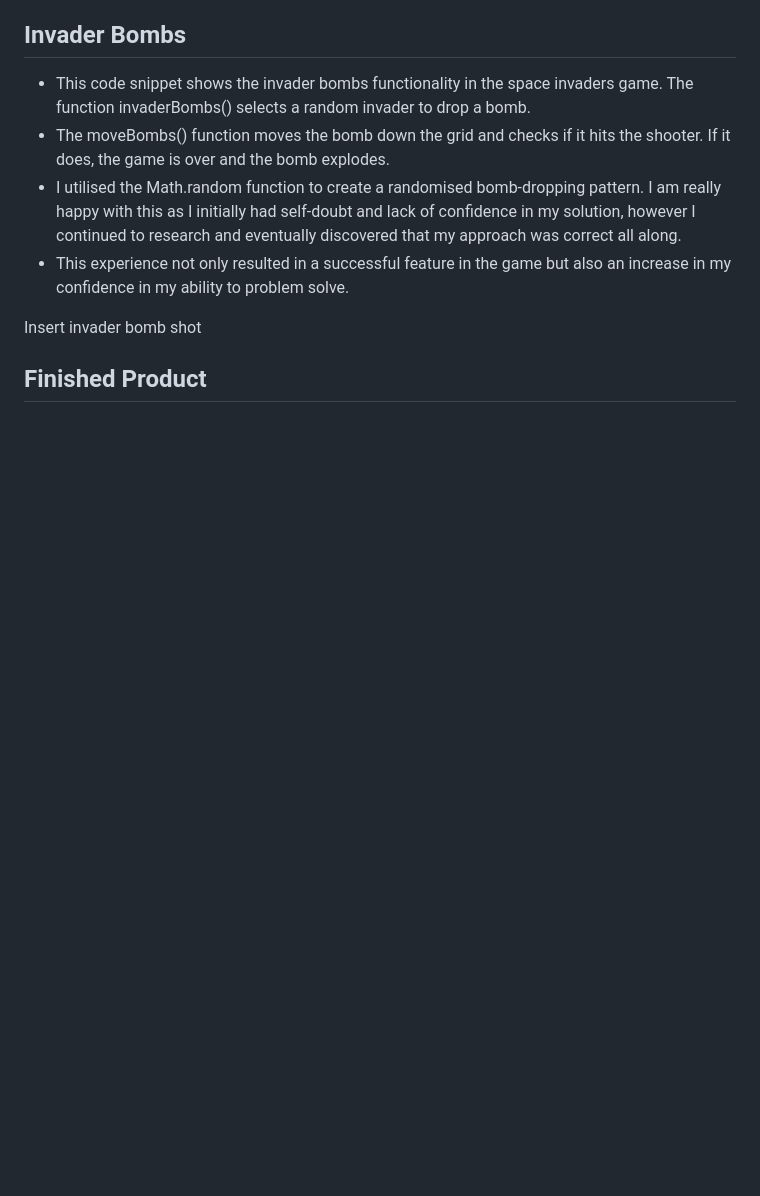
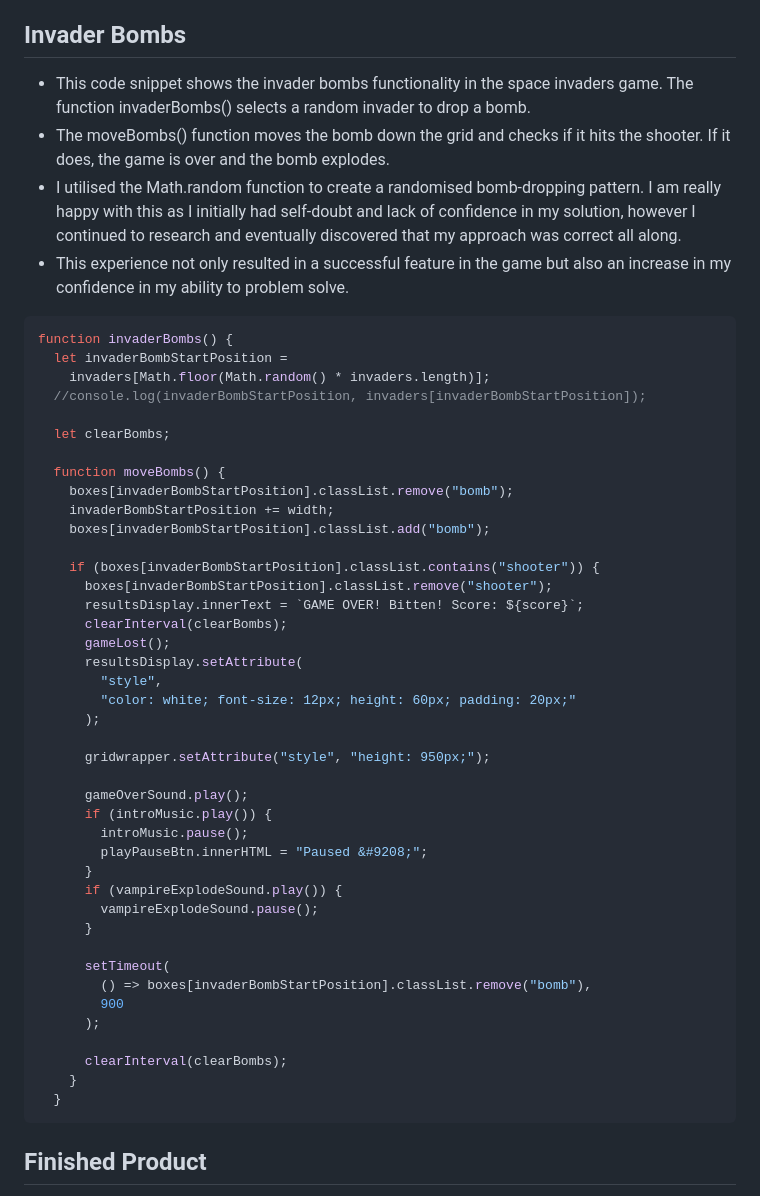
Before and after one commit to lucyoswald/SEI-Project-1-Buffy-Space-Invaders, a Markdown page: Space_Invaders_README.md, the part around one of its changes. GitHub-like rendering; blank space fills up the shorter version.

````diff
--- a/Space_Invaders_README.md
+++ b/Space_Invaders_README.md
@@ -68,7 +148,49 @@ Insert laser movement shot
 * I utilised the Math.random function to create a randomised bomb-dropping pattern. I am really happy with this as I initially had self-doubt and lack of confidence in my solution, however I continued to research and eventually discovered that my approach was correct all along.
 * This experience not only resulted in a successful feature in the game but also an increase in my confidence in my ability to problem solve.
 
-Insert invader bomb shot
+``` js
+function invaderBombs() {
+  let invaderBombStartPosition =
+    invaders[Math.floor(Math.random() * invaders.length)];
+  //console.log(invaderBombStartPosition, invaders[invaderBombStartPosition]);
+
+  let clearBombs;
+
+  function moveBombs() {
+    boxes[invaderBombStartPosition].classList.remove("bomb");
+    invaderBombStartPosition += width;
+    boxes[invaderBombStartPosition].classList.add("bomb");
+
+    if (boxes[invaderBombStartPosition].classList.contains("shooter")) {
+      boxes[invaderBombStartPosition].classList.remove("shooter");
+      resultsDisplay.innerText = `GAME OVER! Bitten! Score: ${score}`;
+      clearInterval(clearBombs);
+      gameLost();
+      resultsDisplay.setAttribute(
+        "style",
+        "color: white; font-size: 12px; height: 60px; padding: 20px;"
+      );
+
+      gridwrapper.setAttribute("style", "height: 950px;");
+
+      gameOverSound.play();
+      if (introMusic.play()) {
+        introMusic.pause();
+        playPauseBtn.innerHTML = "Paused &#9208;";
+      }
+      if (vampireExplodeSound.play()) {
+        vampireExplodeSound.pause();
+      }
+
+      setTimeout(
+        () => boxes[invaderBombStartPosition].classList.remove("bomb"),
+        900
+      );
+
+      clearInterval(clearBombs);
+    }
+  }
+```
 
 ## Finished Product
 
````
Also changed, not shown: other parts of Space_Invaders_README.md (+117 -13 lines).
